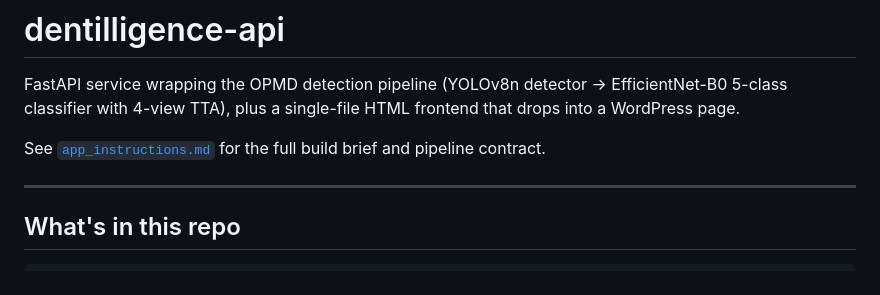
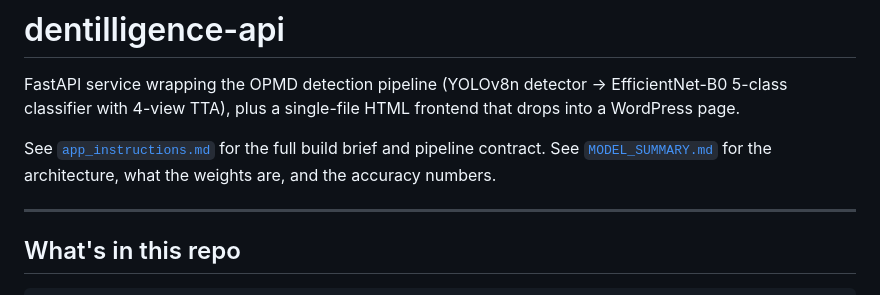
Before and after one commit to IshuIsAwake/dentilligence-api, a Markdown page: README.md, the part around the change. Rendered like a GitHub page.

Commit message:
Added model accuracies and other metrics

```diff
--- a/README.md
+++ b/README.md
@@ -5,7 +5,8 @@ EfficientNet-B0 5-class classifier with 4-view TTA), plus a single-file
 HTML frontend that drops into a WordPress page.
 
 See [`app_instructions.md`](app_instructions.md) for the full build brief
-and pipeline contract.
+and pipeline contract. See [`MODEL_SUMMARY.md`](MODEL_SUMMARY.md) for the
+architecture, what the weights are, and the accuracy numbers.
 
 ---
 
```
Also changed, not shown: MODEL_SUMMARY.md (added, +273 -0 lines).
